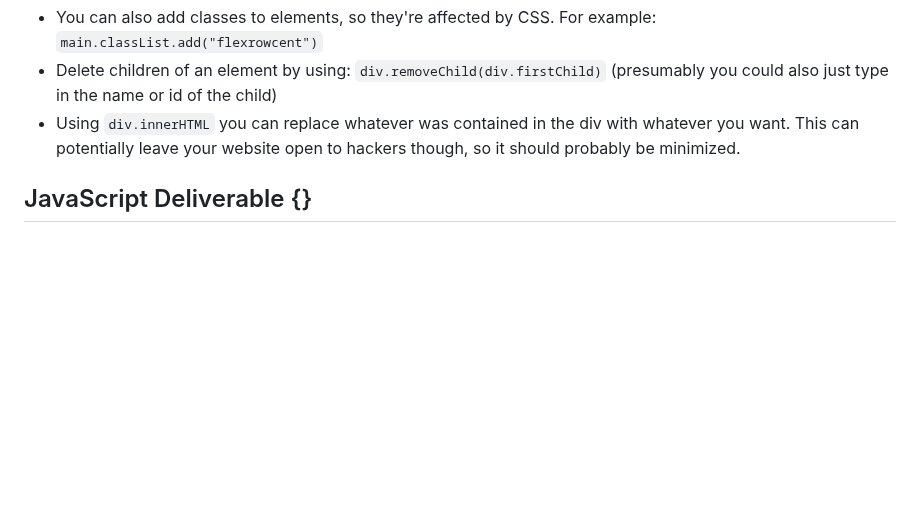
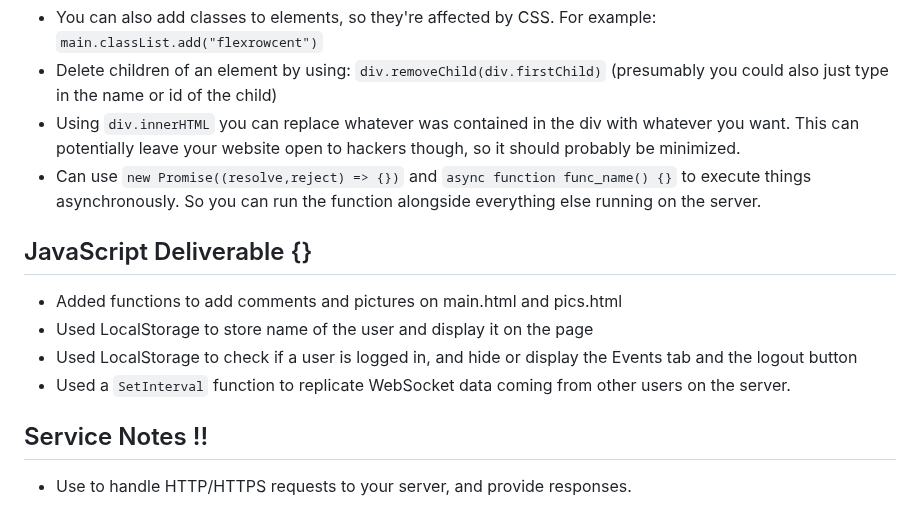
Before and after one commit to stamphen/startup, a Markdown page: notes.md, the part around the change. Rendered like a GitHub page; blank space fills up the shorter version.

Commit message:
Added some notes to notes.md

```diff
--- a/notes.md
+++ b/notes.md
@@ -147,5 +147,13 @@ main.appendChild(divElement);
 - You can also add classes to elements, so they're affected by CSS. For example: `main.classList.add("flexrowcent")`
 - Delete children of an element by using: `div.removeChild(div.firstChild)` (presumably you could also just type in the name or id of the child)
 - Using `div.innerHTML` you can replace whatever was contained in the div with whatever you want. This can potentially leave your website open to hackers though, so it should probably be minimized.
+- Can use `new Promise((resolve,reject) => {})` and `async function func_name() {}` to execute things asynchronously. So you can run the function alongside everything else running on the server.
 
 ## JavaScript Deliverable {}
+- Added functions to add comments and pictures on main.html and pics.html
+- Used LocalStorage to store name of the user and display it on the page
+- Used LocalStorage to check if a user is logged in, and hide or display the Events tab and the logout button
+- Used a `SetInterval` function to replicate WebSocket data coming from other users on the server.
+
+## Service Notes !!
+- Use to handle HTTP/HTTPS requests to your server, and provide responses.
```
